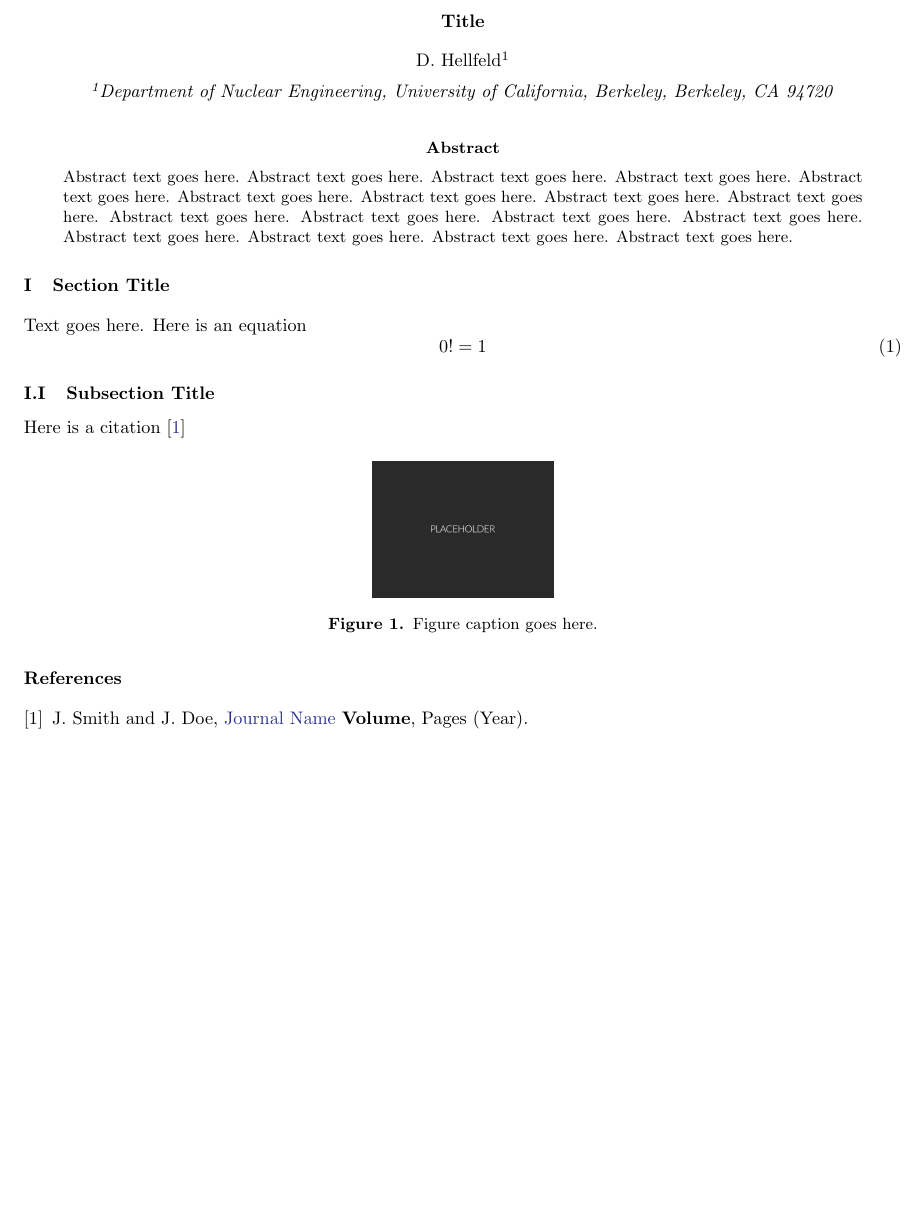
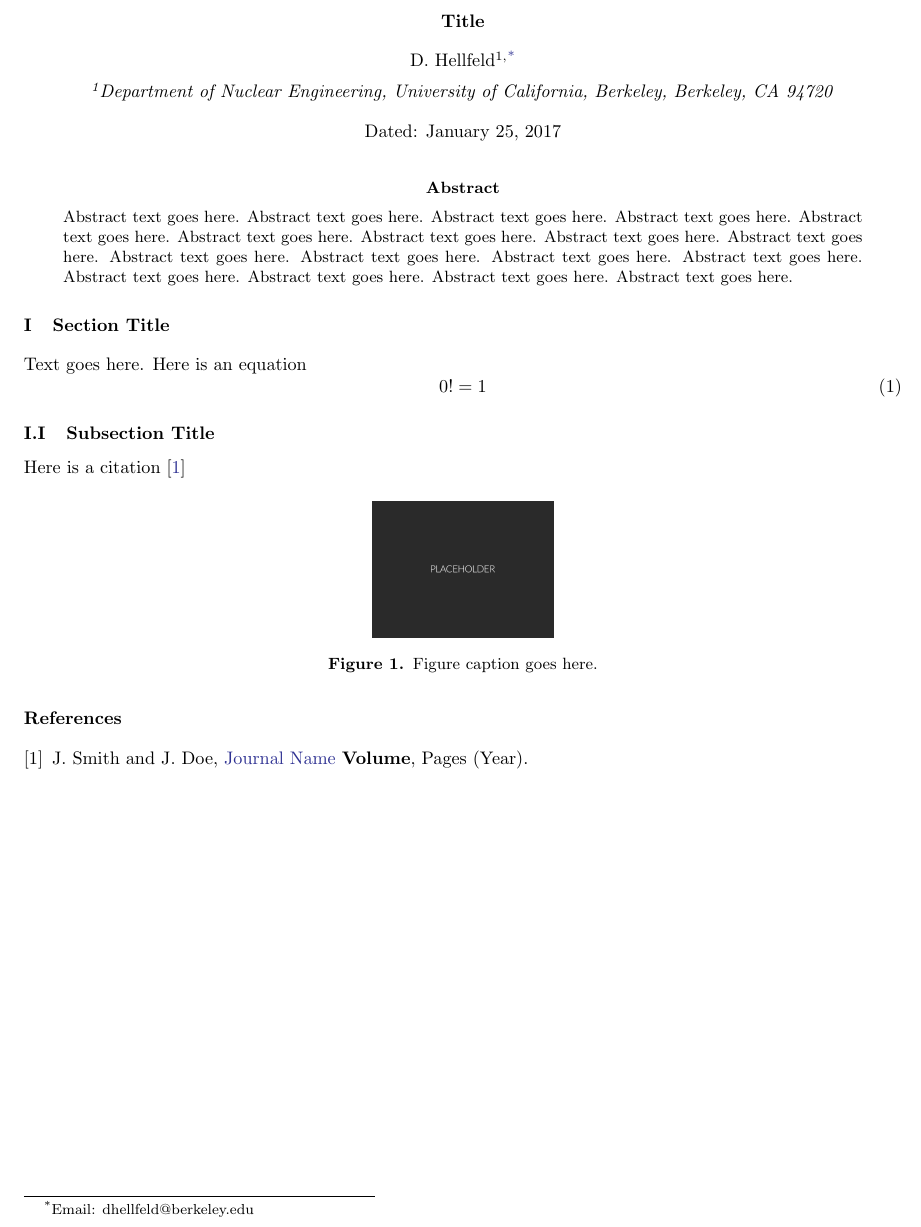
Before and after one commit to dhellfeld/TeXplates, a LaTeX paper (Paper/Paper Template.tex, which reads Paper/paper.sty): part of the page, cut so that both start at the same text, the shorter picture padded with empty space. Compiled offline with pdfLaTeX.

Commit message:
Make some newcommands, cleanup

```diff
--- a/Paper/Paper Template.tex
+++ b/Paper/Paper Template.tex
@@ -7,7 +7,7 @@
 \newcommand{\university}{University of California, Berkeley}
 \newcommand{\location}{Berkeley, CA 94720}
 \newcommand{\department}{Nuclear Engineering}
-\newcommand{\emaillist}{dhellfeld@berkeley.edu}
+\newcommand{\email}{dhellfeld@berkeley.edu}
 
 % ~~~~~~~~~~~~~~~~~~~~~~~~~~~~~~~~~~~~~~~
 \begin{document}
--- a/Paper/paper.sty
+++ b/Paper/paper.sty
@@ -35,13 +35,16 @@
 \titleformat*{\section}{\normalsize\bfseries}
 \titleformat*{\subsection}{\normalsize\bfseries}
 
+% Footnote
+\def\@xfootnote[#1]{\protected@xdef\@thefnmark{#1}\@footnotemark\@footnotetext}
+
 % Front matter
 \newcommand{\frontmatter}{
 \begin{centering}
 \textbf{Title} \\[10pt]
-\me \textsuperscript{1} \\[5pt]
+\me \textsuperscript{1,}\footnote[*]{Email: \email} \\[5pt]
 \emph{\textsuperscript{1}Department of \department, \university, \location} \\[10pt]
-%\today \\
+Dated: \today \\
 \end{centering}
 }
 
```
Also changed, not shown: Paper/Paper Template.pdf.
